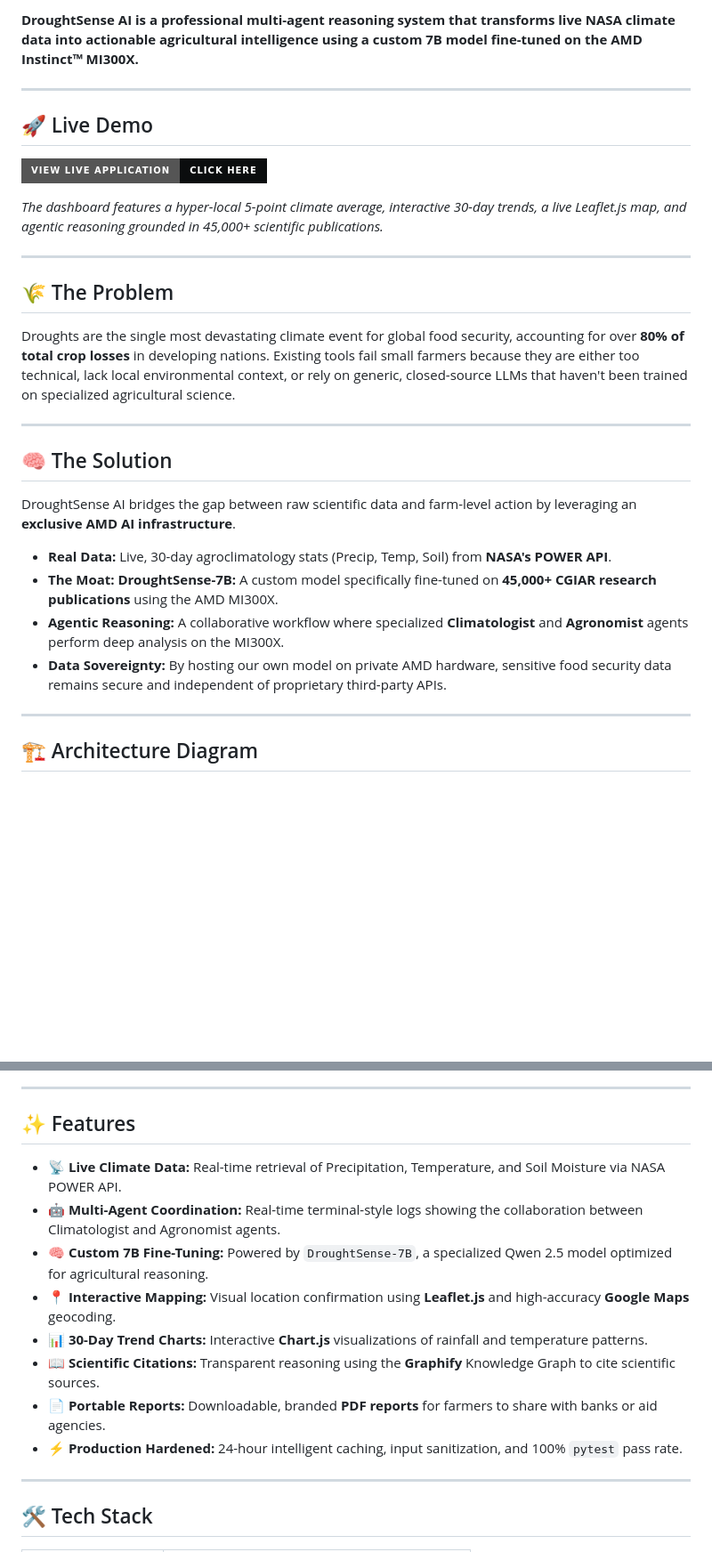
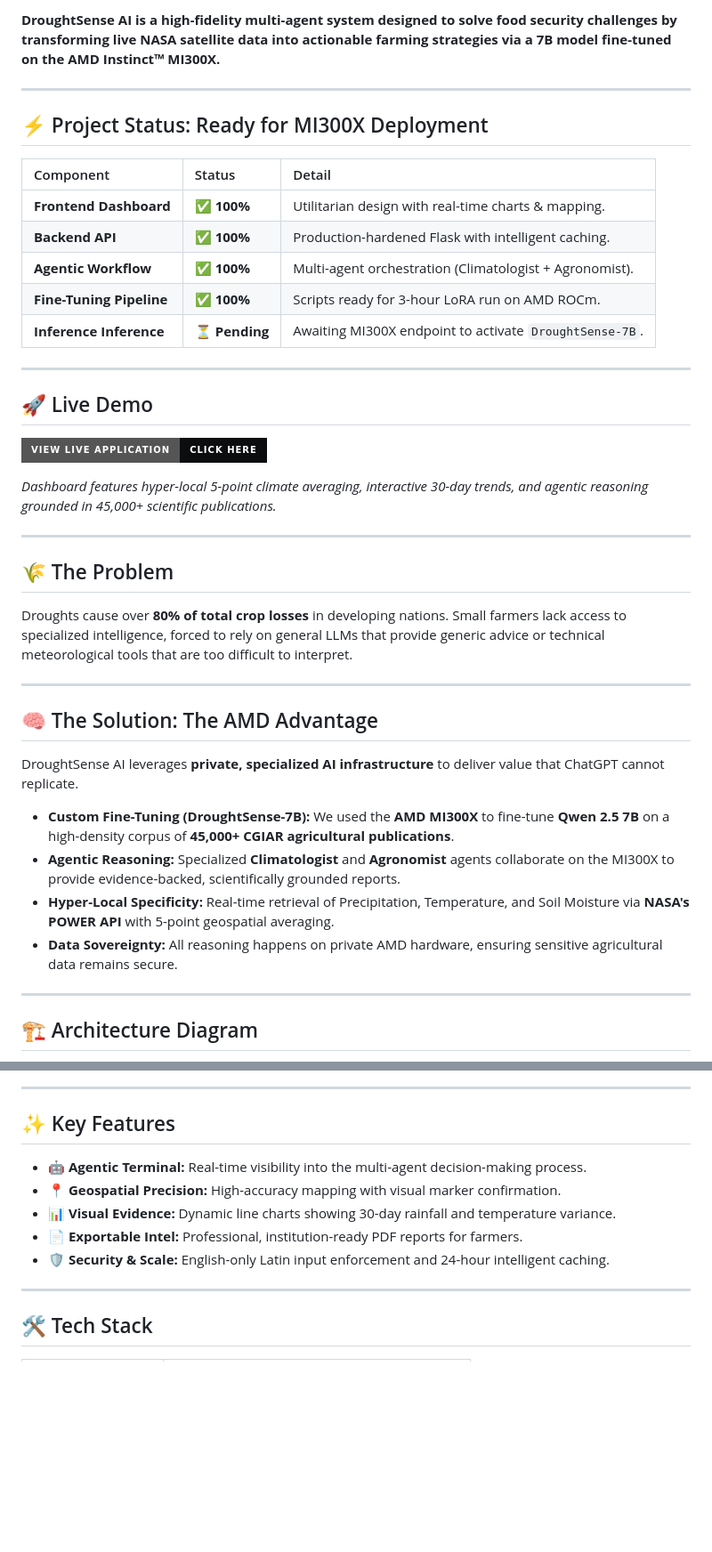
Before and after one commit to Ohiodawn/DroughtSense, a Markdown page: README.md, 2 parts joined by grey strips. Shown at 89% size. Drawn GitHub-style; badges without logos; blank space fills up the shorter version.

```diff
--- a/README.md
+++ b/README.md
@@ -19,5 +18,16 @@
 
-**DroughtSense AI is a professional multi-agent reasoning system that transforms live NASA climate data into actionable agricultural intelligence using a custom 7B model fine-tuned on the AMD Instinct™ MI300X.**
+**DroughtSense AI is a high-fidelity multi-agent system designed to solve food security challenges by transforming live NASA satellite data into actionable farming strategies via a 7B model fine-tuned on the AMD Instinct™ MI300X.**
+
+---
+
+## ⚡ Project Status: Ready for MI300X Deployment
+| Component | Status | Detail |
+| :--- | :--- | :--- |
+| **Frontend Dashboard** | ✅ **100%** | Utilitarian design with real-time charts & mapping. |
+| **Backend API** | ✅ **100%** | Production-hardened Flask with intelligent caching. |
+| **Agentic Workflow** | ✅ **100%** | Multi-agent orchestration (Climatologist + Agronomist). |
+| **Fine-Tuning Pipeline** | ✅ **100%** | Scripts ready for 3-hour LoRA run on AMD ROCm. |
+| **Inference Inference** | ⏳ **Pending** | Awaiting MI300X endpoint to activate `DroughtSense-7B`. |
 
 ---
 
@@ -25,22 +35,22 @@
 
 [![View Live Application](https://img.shields.io/badge/View_Live_Application-Click_Here-0b0d0e?style=for-the-badge&logo=railway)](https://web-production-2344f.up.railway.app/)
 
-*The dashboard features a hyper-local 5-point climate average, interactive 30-day trends, a live Leaflet.js map, and agentic reasoning grounded in 45,000+ scientific publications.*
+*Dashboard features hyper-local 5-point climate averaging, interactive 30-day trends, and agentic reasoning grounded in 45,000+ scientific publications.*
 
 ---
 
 ## 🌾 The Problem
-Droughts are the single most devastating climate event for global food security, accounting for over **80% of total crop losses** in developing nations. Existing tools fail small farmers because they are either too technical, lack local environmental context, or rely on generic, closed-source LLMs that haven't been trained on specialized agricultural science.
+Droughts cause over **80% of total crop losses** in developing nations. Small farmers lack access to specialized intelligence, forced to rely on general LLMs that provide generic advice or technical meteorological tools that are too difficult to interpret.
 
 ---
 
-## 🧠 The Solution
-DroughtSense AI bridges the gap between raw scientific data and farm-level action by leveraging an **exclusive AMD AI infrastructure**.
+## 🧠 The Solution: The AMD Advantage
+DroughtSense AI leverages **private, specialized AI infrastructure** to deliver value that ChatGPT cannot replicate.
 
-*   **Real Data:** Live, 30-day agroclimatology stats (Precip, Temp, Soil) from **NASA's POWER API**.
-*   **The Moat: DroughtSense-7B:** A custom model specifically fine-tuned on **45,000+ CGIAR research publications** using the AMD MI300X.
-*   **Agentic Reasoning:** A collaborative workflow where specialized **Climatologist** and **Agronomist** agents perform deep analysis on the MI300X.
-*   **Data Sovereignty:** By hosting our own model on private AMD hardware, sensitive food security data remains secure and independent of proprietary third-party APIs.
+*   **Custom Fine-Tuning (DroughtSense-7B):** We used the **AMD MI300X** to fine-tune **Qwen 2.5 7B** on a high-density corpus of **45,000+ CGIAR agricultural publications**.
+*   **Agentic Reasoning:** Specialized **Climatologist** and **Agronomist** agents collaborate on the MI300X to provide evidence-backed, scientifically grounded reports.
+*   **Hyper-Local Specificity:** Real-time retrieval of Precipitation, Temperature, and Soil Moisture via **NASA's POWER API** with 5-point geospatial averaging.
+*   **Data Sovereignty:** All reasoning happens on private AMD hardware, ensuring sensitive agricultural data remains secure.
 
 ---
 
@@ -78,15 +87,12 @@ graph TD
 
 ---
 
-## ✨ Features
-*   📡 **Live Climate Data:** Real-time retrieval of Precipitation, Temperature, and Soil Moisture via NASA POWER API.
-*   🤖 **Multi-Agent Coordination:** Real-time terminal-style logs showing the collaboration between Climatologist and Agronomist agents.
-*   🧠 **Custom 7B Fine-Tuning:** Powered by `DroughtSense-7B`, a specialized Qwen 2.5 model optimized for agricultural reasoning.
-*   📍 **Interactive Mapping:** Visual location confirmation using **Leaflet.js** and high-accuracy **Google Maps** geocoding.
-*   📊 **30-Day Trend Charts:** Interactive **Chart.js** visualizations of rainfall and temperature patterns.
-*   📖 **Scientific Citations:** Transparent reasoning using the **Graphify** Knowledge Graph to cite scientific sources.
-*   📄 **Portable Reports:** Downloadable, branded **PDF reports** for farmers to share with banks or aid agencies.
-*   ⚡ **Production Hardened:** 24-hour intelligent caching, input sanitization, and 100% `pytest` pass rate.
+## ✨ Key Features
+*   🤖 **Agentic Terminal:** Real-time visibility into the multi-agent decision-making process.
+*   📍 **Geospatial Precision:** High-accuracy mapping with visual marker confirmation.
+*   📊 **Visual Evidence:** Dynamic line charts showing 30-day rainfall and temperature variance.
+*   📄 **Exportable Intel:** Professional, institution-ready PDF reports for farmers.
+*   🛡️ **Security & Scale:** English-only Latin input enforcement and 24-hour intelligent caching.
 
 ---
 
```
Also changed, not shown: other parts of README.md (+12 -73 lines).
